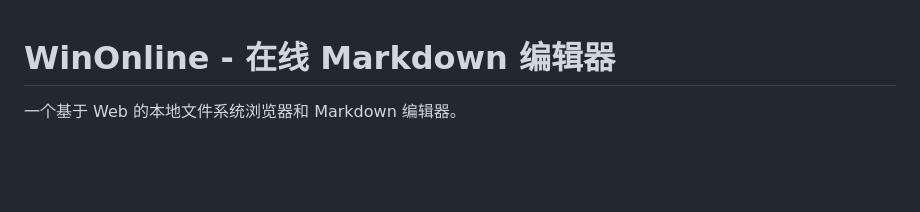
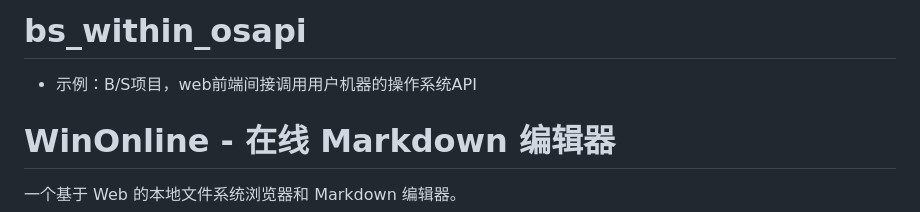
Before and after one commit to ayowin/bs_within_osapi, a Markdown page: README.md, the part around the change. GitHub-like rendering; blank space fills up the shorter version.

Commit message:
Add project title and description to README
update

```diff
--- a/README.md
+++ b/README.md
@@ -1,3 +1,6 @@
+# bs_within_osapi
+* 示例：B/S项目，web前端间接调用用户机器的操作系统API
+
 # WinOnline - 在线 Markdown 编辑器
 
 一个基于 Web 的本地文件系统浏览器和 Markdown 编辑器。
```
